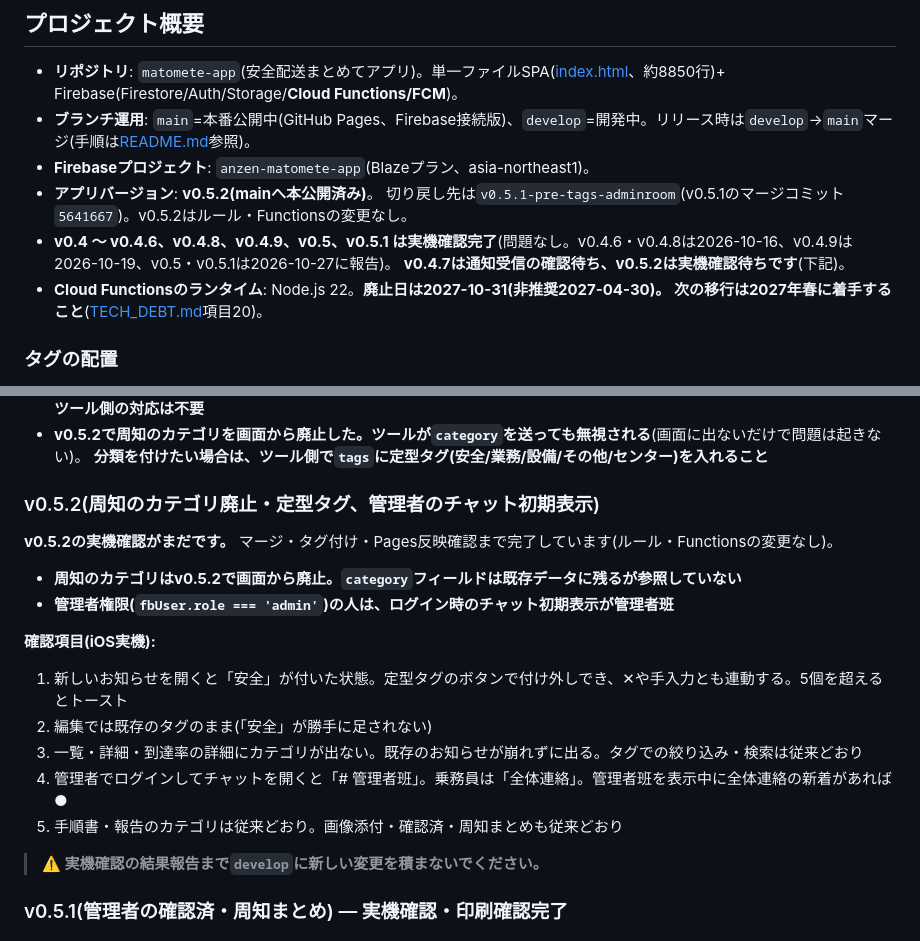
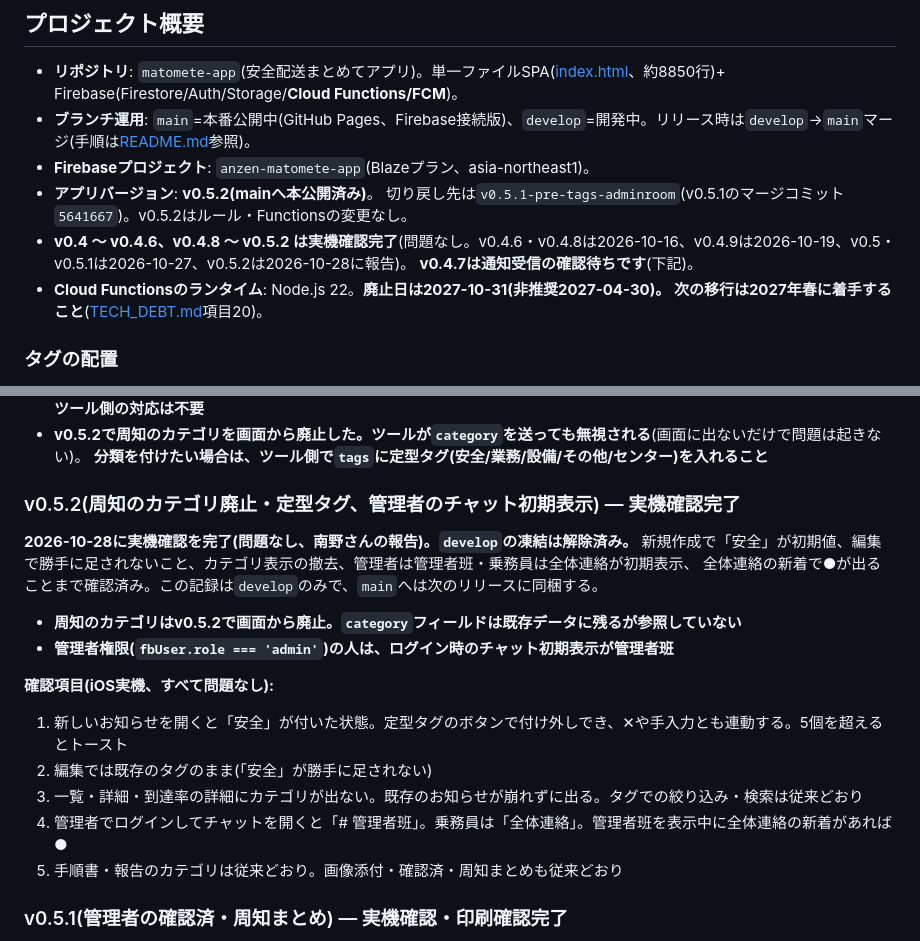
Before and after one commit to hanyama54321-cyber/matomete-app, a Markdown page: HANDOFF.md, 2 parts joined by grey strips. Rendered like a GitHub page.

Commit message:
docs: v0.5.2の実機確認完了を反映、developの凍結を解除
- v0.5.2 は 2026-10-28 に実機確認を完了(問題なし、南野さんの報告)
- 記録のみの変更のため main へはマージせず、次のリリースに同梱する

Co-Authored-By: Claude Opus 5.5 <noreply@anthropic.com>

```diff
--- a/HANDOFF.md
+++ b/HANDOFF.md
@@ -9,8 +9,8 @@
 - **Firebaseプロジェクト**: `anzen-matomete-app`(Blazeプラン、asia-northeast1)。
 - **アプリバージョン**: **v0.5.2(mainへ本公開済み)**。
   切り戻し先は`v0.5.1-pre-tags-adminroom`(v0.5.1のマージコミット`5641667`)。v0.5.2はルール・Functionsの変更なし。
-- **v0.4 〜 v0.4.6、v0.4.8、v0.4.9、v0.5、v0.5.1 は実機確認完了**(問題なし。v0.4.6・v0.4.8は2026-10-16、v0.4.9は2026-10-19、v0.5・v0.5.1は2026-10-27に報告)。
-  **v0.4.7は通知受信の確認待ち、v0.5.2は実機確認待ちです**(下記)。
+- **v0.4 〜 v0.4.6、v0.4.8 〜 v0.5.2 は実機確認完了**(問題なし。v0.4.6・v0.4.8は2026-10-16、v0.4.9は2026-10-19、v0.5・v0.5.1は2026-10-27、v0.5.2は2026-10-28に報告)。
+  **v0.4.7は通知受信の確認待ちです**(下記)。
 - **Cloud Functionsのランタイム**: Node.js 22。**廃止日は2027-10-31(非推奨2027-04-30)。
   次の移行は2027年春に着手すること**([TECH_DEBT.md](TECH_DEBT.md)項目20)。
 
@@ -56,14 +56,16 @@ v0.4.1がmain未マージの時期にv0.4.1のマージへ未検証コードが
 - **v0.5.2で周知のカテゴリを画面から廃止した。ツールが`category`を送っても無視される**(画面に出ないだけで問題は起きない)。
   **分類を付けたい場合は、ツール側で`tags`に定型タグ(安全/業務/設備/その他/センター)を入れること**
 
-### v0.5.2(周知のカテゴリ廃止・定型タグ、管理者のチャット初期表示)
+### v0.5.2(周知のカテゴリ廃止・定型タグ、管理者のチャット初期表示) — 実機確認完了
 
-**v0.5.2の実機確認がまだです。** マージ・タグ付け・Pages反映確認まで完了しています(ルール・Functionsの変更なし)。
+**2026-10-28に実機確認を完了(問題なし、南野さんの報告)。`develop`の凍結は解除済み。**
+新規作成で「安全」が初期値、編集で勝手に足されないこと、カテゴリ表示の撤去、管理者は管理者班・乗務員は全体連絡が初期表示、
+全体連絡の新着で●が出ることまで確認済み。この記録は`develop`のみで、`main`へは次のリリースに同梱する。
 
 - **周知のカテゴリはv0.5.2で画面から廃止。`category`フィールドは既存データに残るが参照していない**
 - **管理者権限(`fbUser.role === 'admin'`)の人は、ログイン時のチャット初期表示が管理者班**
 
-**確認項目(iOS実機):**
+**確認項目(iOS実機、すべて問題なし):**
 
 1. 新しいお知らせを開くと「安全」が付いた状態。定型タグのボタンで付け外しでき、✕や手入力とも連動する。5個を超えるとトースト
 2. 編集では既存のタグのまま(「安全」が勝手に足されない)
@@ -71,7 +73,6 @@ v0.4.1がmain未マージの時期にv0.4.1のマージへ未検証コードが
 4. 管理者でログインしてチャットを開くと「# 管理者班」。乗務員は「全体連絡」。管理者班を表示中に全体連絡の新着があれば●
 5. 手順書・報告のカテゴリは従来どおり。画像添付・確認済・周知まとめも従来どおり
 
-> **⚠️ 実機確認の結果報告まで`develop`に新しい変更を積まないでください。**
 
 ### v0.5.1(管理者の確認済・周知まとめ) — 実機確認・印刷確認完了
 
```
